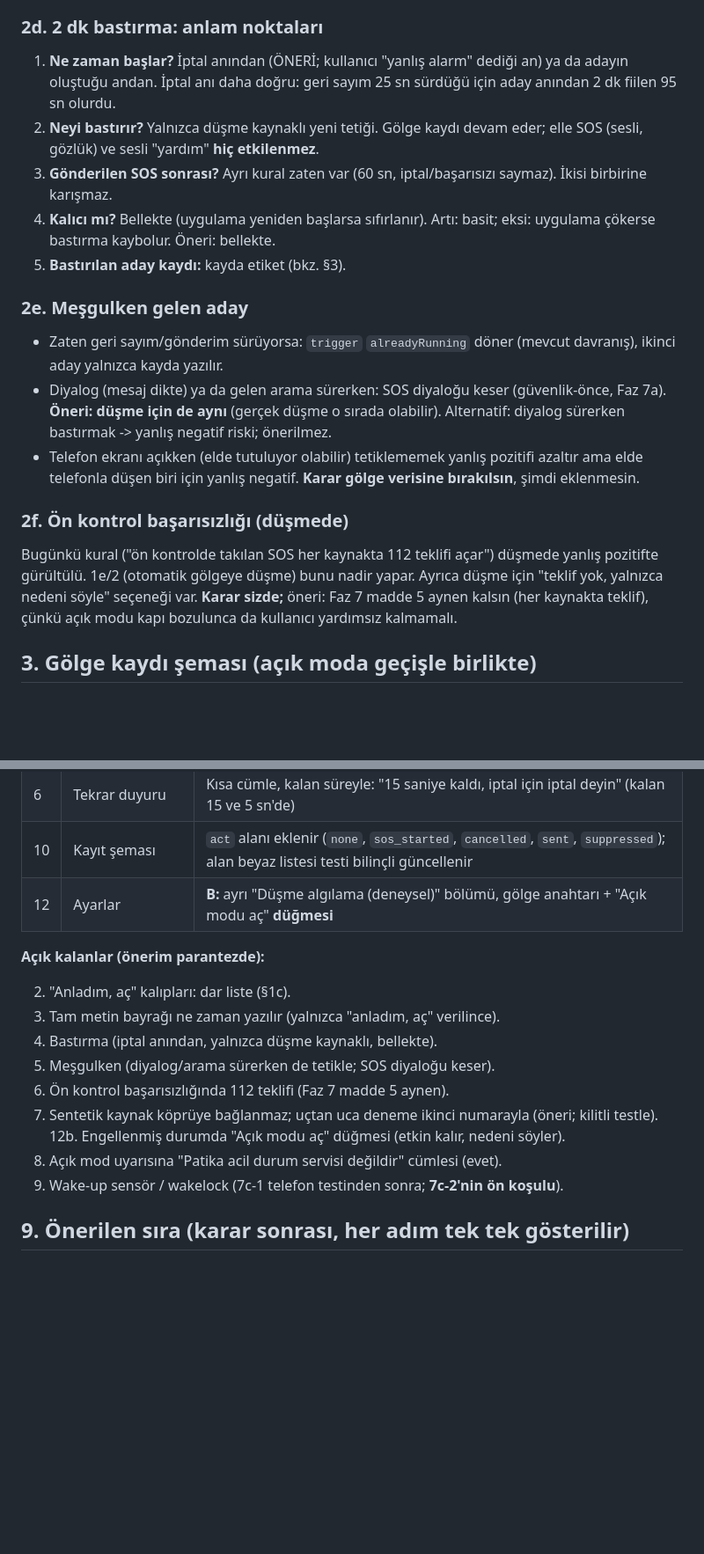
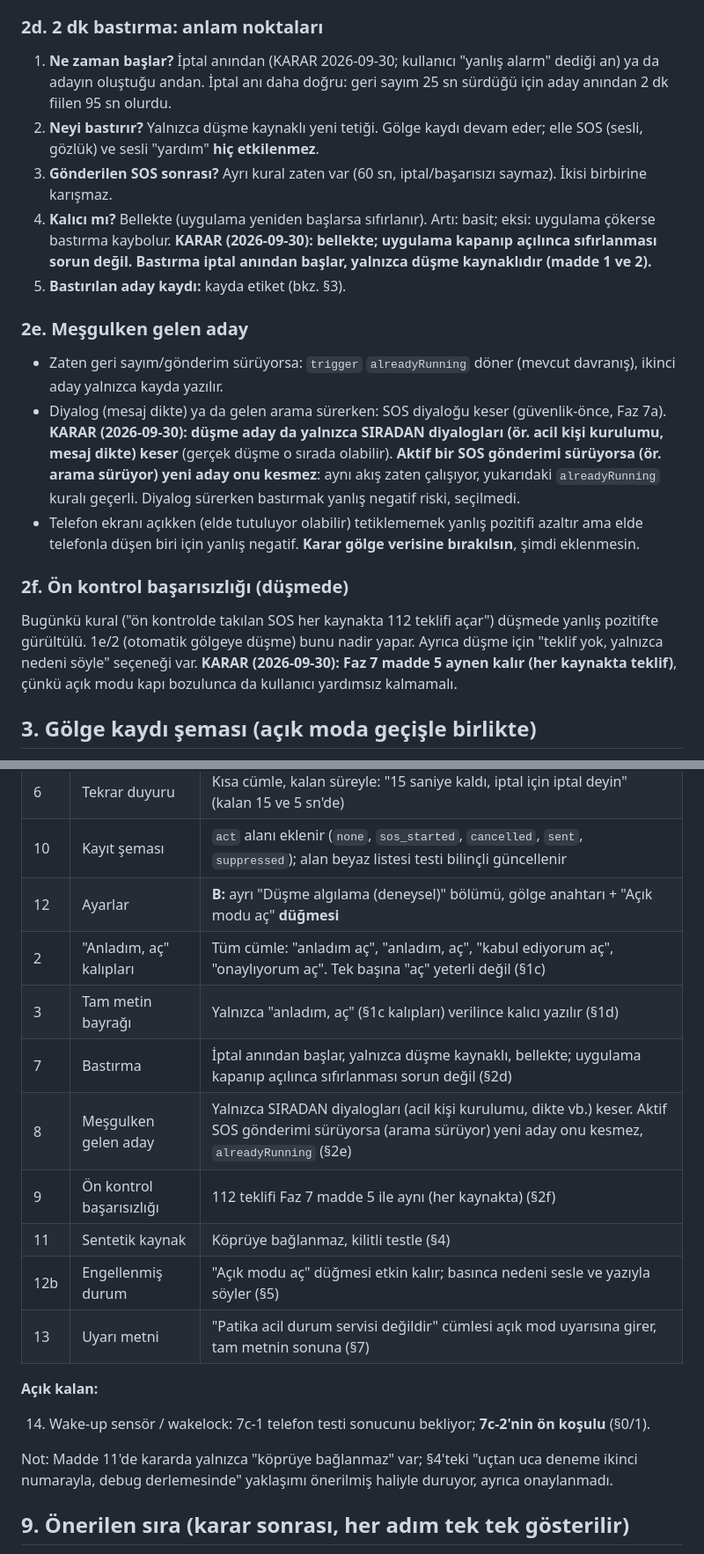
Before and after one commit to emrealmaa/patika-app, a Markdown page: docs/fall_open_mode_plan.md, 2 parts joined by grey strips. Shown at 88% size. GitHub-like rendering; blank space fills up the shorter version.

Commit message:
docs: 7c-2 açık mod planı - yedi karar işlendi
Anladım-aç kalıpları, tam metin bayrağı, bastırma, meşgulken gelen aday,
112 teklifi, sentetik kaynak, engellenmiş düğme, uyarı cümlesi.
Açık kalan: wake-up sensör / wakelock (telefon testine bağlı).

Co-Authored-By: Claude Sonnet 5 <noreply@anthropic.com>

```diff
--- a/docs/fall_open_mode_plan.md
+++ b/docs/fall_open_mode_plan.md
@@ -133,7 +137,7 @@ arayüzüne kaynak bilgisi (ya da "elle/düşme" ayrımı) gerekir: bugün `tick
 yalnızca kalan süreyi alıyor.
 
 ### 2d. 2 dk bastırma: anlam noktaları
-1. **Ne zaman başlar?** İptal anından (ÖNERİ; kullanıcı "yanlış alarm" dediği
+1. **Ne zaman başlar?** İptal anından (KARAR 2026-09-30; kullanıcı "yanlış alarm" dediği
    an) ya da adayın oluştuğu andan. İptal anı daha doğru: geri sayım 25 sn
    sürdüğü için aday anından 2 dk fiilen 95 sn olurdu.
 2. **Neyi bastırır?** Yalnızca düşme kaynaklı yeni tetiği. Gölge kaydı devam
@@ -141,16 +145,21 @@ yalnızca kalan süreyi alıyor.
 3. **Gönderilen SOS sonrası?** Ayrı kural zaten var (60 sn, iptal/başarısızı
    saymaz). İkisi birbirine karışmaz.
 4. **Kalıcı mı?** Bellekte (uygulama yeniden başlarsa sıfırlanır). Artı: basit;
-   eksi: uygulama çökerse bastırma kaybolur. Öneri: bellekte.
+   eksi: uygulama çökerse bastırma kaybolur. **KARAR (2026-09-30): bellekte;
+   uygulama kapanıp açılınca sıfırlanması sorun değil. Bastırma iptal anından
+   başlar, yalnızca düşme kaynaklıdır (madde 1 ve 2).**
 5. **Bastırılan aday kaydı:** kayda etiket (bkz. §3).
 
 ### 2e. Meşgulken gelen aday
 - Zaten geri sayım/gönderim sürüyorsa: `trigger` `alreadyRunning` döner
   (mevcut davranış), ikinci aday yalnızca kayda yazılır.
 - Diyalog (mesaj dikte) ya da gelen arama sürerken: SOS diyaloğu keser
-  (güvenlik-önce, Faz 7a). **Öneri: düşme için de aynı** (gerçek düşme o
-  sırada olabilir). Alternatif: diyalog sürerken bastırmak -> yanlış negatif
-  riski; önerilmez.
+  (güvenlik-önce, Faz 7a). **KARAR (2026-09-30): düşme aday da yalnızca
+  SIRADAN diyalogları (ör. acil kişi kurulumu, mesaj dikte) keser** (gerçek
+  düşme o sırada olabilir). **Aktif bir SOS gönderimi sürüyorsa (ör. arama
+  sürüyor) yeni aday onu kesmez**: aynı akış zaten çalışıyor, yukarıdaki
+  `alreadyRunning` kuralı geçerli. Diyalog sürerken bastırmak yanlış negatif
+  riski, seçilmedi.
 - Telefon ekranı açıkken (elde tutuluyor olabilir) tetiklememek yanlış
   pozitifi azaltır ama elde telefonla düşen biri için yanlış negatif. **Karar
   gölge verisine bırakılsın**, şimdi eklenmesin.
@@ -159,7 +168,7 @@ yalnızca kalan süreyi alıyor.
 Bugünkü kural ("ön kontrolde takılan SOS her kaynakta 112 teklifi açar")
 düşmede yanlış pozitifte gürültülü. 1e/2 (otomatik gölgeye düşme) bunu nadir
 yapar. Ayrıca düşme için "teklif yok, yalnızca nedeni söyle" seçeneği var.
-**Karar sizde;** öneri: Faz 7 madde 5 aynen kalsın (her kaynakta teklif), çünkü
+**KARAR (2026-09-30): Faz 7 madde 5 aynen kalır (her kaynakta teklif)**, çünkü
 açık modu kapı bozulunca da kullanıcı yardımsız kalmamalı.
 
 ## 3. Gölge kaydı şeması (açık moda geçişle birlikte)
@@ -247,20 +256,23 @@ Test Modu'nda.
 | 6 | Tekrar duyuru | Kısa cümle, kalan süreyle: "15 saniye kaldı, iptal için iptal deyin" (kalan 15 ve 5 sn'de) |
 | 10 | Kayıt şeması | `act` alanı eklenir (`none`, `sos_started`, `cancelled`, `sent`, `suppressed`); alan beyaz listesi testi bilinçli güncellenir |
 | 12 | Ayarlar | **B:** ayrı "Düşme algılama (deneysel)" bölümü, gölge anahtarı + "Açık modu aç" **düğmesi** |
+| 2 | "Anladım, aç" kalıpları | Tüm cümle: "anladım aç", "anladım, aç", "kabul ediyorum aç", "onaylıyorum aç". Tek başına "aç" yeterli değil (§1c) |
+| 3 | Tam metin bayrağı | Yalnızca "anladım, aç" (§1c kalıpları) verilince kalıcı yazılır (§1d) |
+| 7 | Bastırma | İptal anından başlar, yalnızca düşme kaynaklı, bellekte; uygulama kapanıp açılınca sıfırlanması sorun değil (§2d) |
+| 8 | Meşgulken gelen aday | Yalnızca SIRADAN diyalogları (acil kişi kurulumu, dikte vb.) keser. Aktif SOS gönderimi sürüyorsa (arama sürüyor) yeni aday onu kesmez, `alreadyRunning` (§2e) |
+| 9 | Ön kontrol başarısızlığı | 112 teklifi Faz 7 madde 5 ile aynı (her kaynakta) (§2f) |
+| 11 | Sentetik kaynak | Köprüye bağlanmaz, kilitli testle (§4) |
+| 12b | Engellenmiş durum | "Açık modu aç" düğmesi etkin kalır; basınca nedeni sesle ve yazıyla söyler (§5) |
+| 13 | Uyarı metni | "Patika acil durum servisi değildir" cümlesi açık mod uyarısına girer, tam metnin sonuna (§7) |
 
-**Açık kalanlar (önerim parantezde):**
+**Açık kalan:**
 
-2. "Anladım, aç" kalıpları: dar liste (§1c).
-3. Tam metin bayrağı ne zaman yazılır (yalnızca "anladım, aç" verilince).
-7. Bastırma (iptal anından, yalnızca düşme kaynaklı, bellekte).
-8. Meşgulken (diyalog/arama sürerken de tetikle; SOS diyaloğu keser).
-9. Ön kontrol başarısızlığında 112 teklifi (Faz 7 madde 5 aynen).
-11. Sentetik kaynak köprüye bağlanmaz; uçtan uca deneme ikinci numarayla
-    (öneri; kilitli testle).
-12b. Engellenmiş durumda "Açık modu aç" düğmesi (etkin kalır, nedeni söyler).
-13. Açık mod uyarısına "Patika acil durum servisi değildir" cümlesi (evet).
-14. Wake-up sensör / wakelock (7c-1 telefon testinden sonra; **7c-2'nin ön
-    koşulu**).
+14. Wake-up sensör / wakelock: 7c-1 telefon testi sonucunu bekliyor; **7c-2'nin
+    ön koşulu** (§0/1).
+
+Not: Madde 11'de kararda yalnızca "köprüye bağlanmaz" var; §4'teki "uçtan
+uca deneme ikinci numarayla, debug derlemesinde" yaklaşımı önerilmiş
+haliyle duruyor, ayrıca onaylanmadı.
 
 ## 9. Önerilen sıra (karar sonrası, her adım tek tek gösterilir)
 
```
Also changed, not shown: other parts of docs/fall_open_mode_plan.md (+12 -8 lines).
